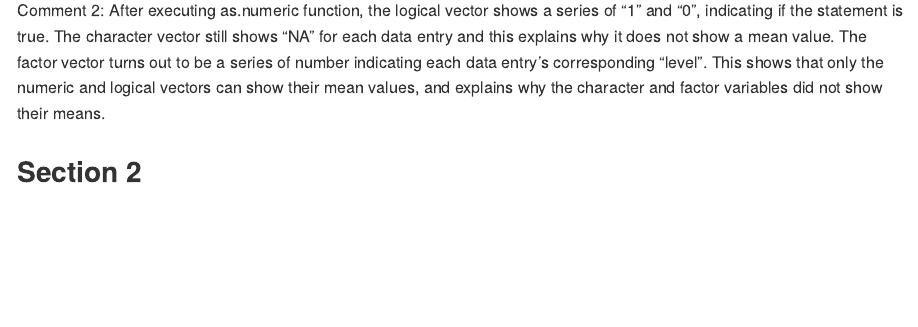
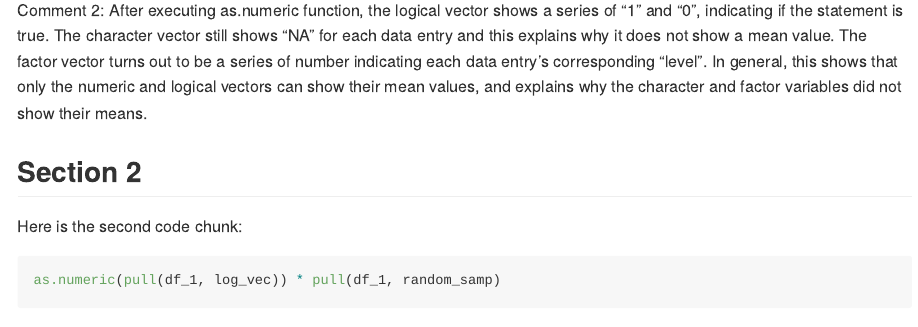
Before and after one commit to dz2426/p8105_hw1_dz2426, an R Markdown document (p8105_hw1_dz2426.Rmd): the page in a window 1100 px wide, from 1760 px down before the commit and from 900 px down after it, so that both start at the same text. Rendered offline with R 4.5, knitr and Pandoc, with nearby package versions; code that draws random numbers runs with fixed seeds of ours; some code elsewhere in the file could not run offline; common packages that the code uses without loading them are loaded.

Commit message:
Second code chunk: converting logical vectors and multiplying the random sample

````diff
--- a/p8105_hw1_dz2426.Rmd
+++ b/p8105_hw1_dz2426.Rmd
@@ -39,8 +39,10 @@ The mean of the factor vector is `r round(mean_fac_vec, digits = 2)`.
 
 Comment 2:
 After executing as.numeric function, the logical vector shows a series of "1" and "0", indicating if the statement is true. The character vector still shows "NA" for each data entry and this explains why it does not show a mean value. The factor vector turns out to be a series of number indicating each data entry's corresponding "level".
-This shows that only the numeric and logical vectors can show their mean values, and explains why the character and factor variables did not show their means.
+In general, this shows that only the numeric and logical vectors can show their mean values, and explains why the character and factor variables did not show their means.
 
 ## Section 2
+Here is the second code chunk:
 ```{r}
 
+as.numeric(pull(df_1, log_vec)) * pull(df_1, random_samp)
````
Also changed, not shown: p8105_hw1_dz2426.md, p8105_hw1_dz2426.Rmd (4 more changed lines).
